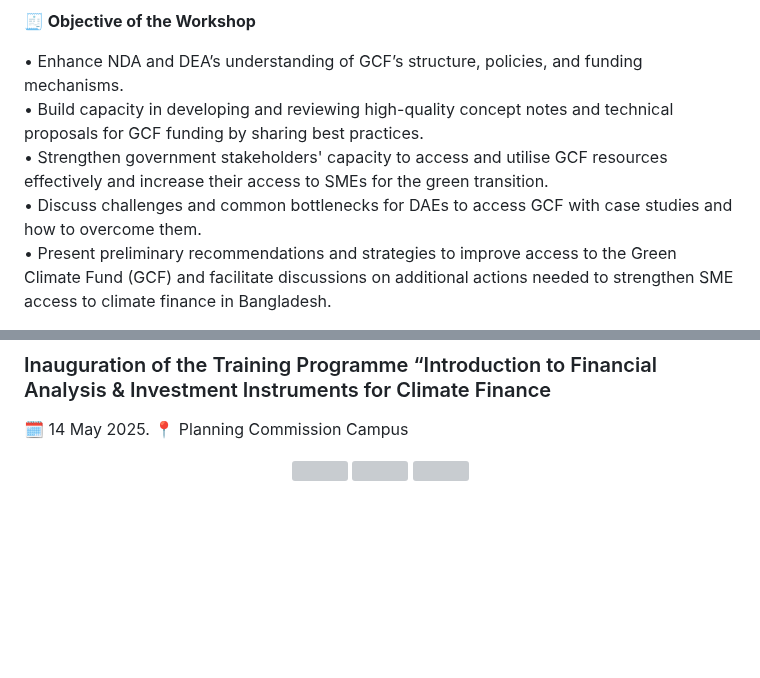
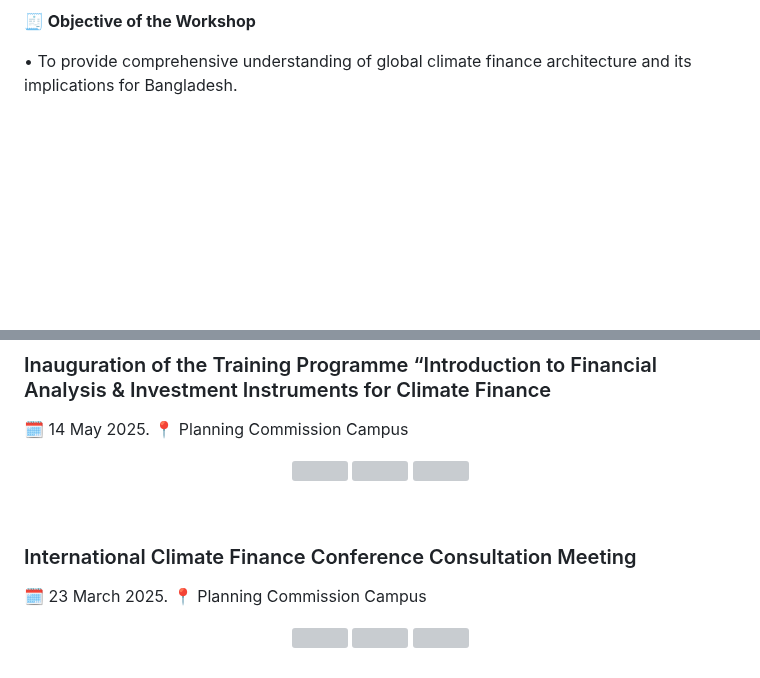
Before and after one commit to FARIHA1999/FARIHA1999.github.io, a Markdown page: Job/iwm.md, 2 parts joined by grey strips. Rendered like a GitHub page; blank space fills up the shorter version; grey boxes are pictures that could not be loaded.

```diff
--- a/Job/iwm.md
+++ b/Job/iwm.md
@@ -77,9 +79,6 @@
 
 <p align="justify">
 
-• Enhance NDA and DEA’s understanding of GCF’s structure, policies, and funding mechanisms. <br>
-• Build capacity in developing and reviewing high-quality concept notes and technical proposals for GCF funding by sharing best practices. <br>
-• Strengthen government stakeholders' capacity to access and utilise GCF resources effectively and increase their access to SMEs for the green transition. <br>
-• Discuss challenges and common bottlenecks for DAEs to access GCF with case studies and how to overcome them.  <br>
-• Present preliminary recommendations and strategies to improve access to the Green Climate Fund (GCF) and facilitate discussions on additional actions needed to strengthen SME access to climate finance in Bangladesh. <br>
+• To provide comprehensive understanding of global climate finance architecture and its implications for Bangladesh. <br>
+<br>
 </p>
@@ -91,3 +91,12 @@
 <p align="center">
   <img src="8.jpeg" width="30%"/>  <img src="9.jpeg" width="30%"/>  <img src="10.jpeg" width="30%"/>
 </p>
+<br>
+
+### International Climate Finance Conference Consultation Meeting
+🗓️ 23 March 2025.
+📍 Planning Commission Campus
+
+<p align="center">
+  <img src="14.jpeg" width="30%"/>  <img src="15.jpeg" width="30%"/>  <img src="16.jpg" width="30%"/>
+</p>
```
Also changed, not shown: other parts of Job/iwm.md (+4 -1 lines).
